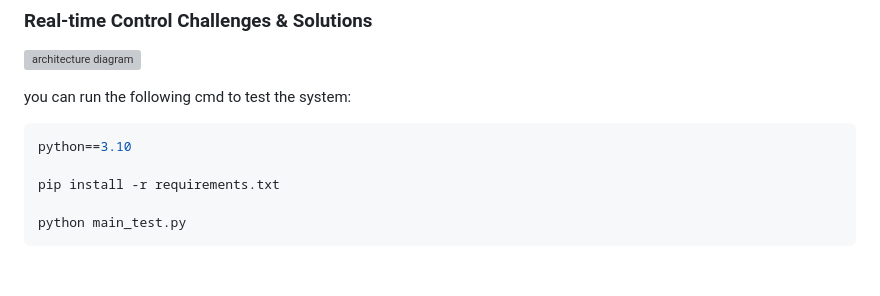
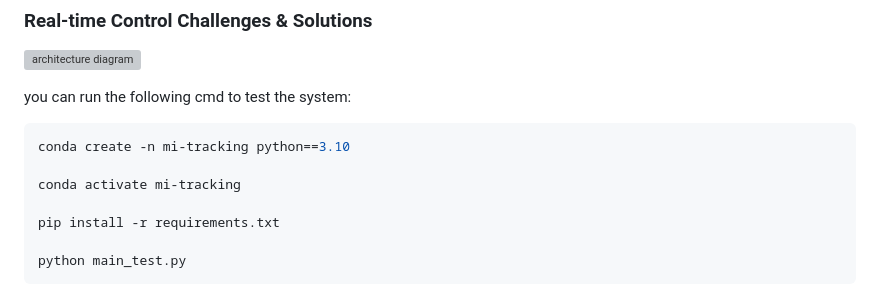
Before and after one commit to MBSI-Inc/CereCe_MI_Tracking, a Markdown page: README.md, the part around the change. GitHub-like rendering; blank space fills up the shorter version; grey boxes are pictures that could not be loaded.

Commit message:
integration tested

````diff
--- a/README.md
+++ b/README.md
@@ -4,7 +4,9 @@
 
 you can run the following cmd to test the system:
 ```bash
-python==3.10
+conda create -n mi-tracking python==3.10
+
+conda activate mi-tracking
 
 pip install -r requirements.txt
 
````
